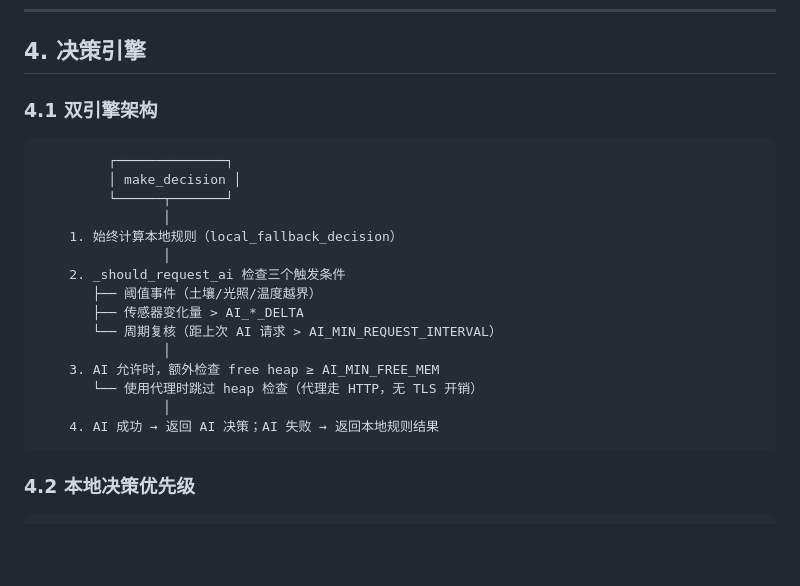
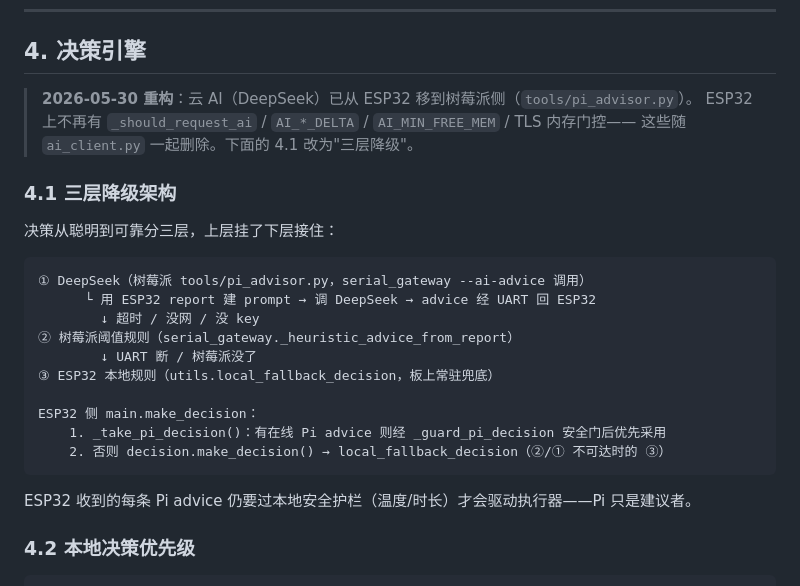
Before and after one commit to Dora321/space-agriculture-capsule, a Markdown page: ARCHITECTURE.md, the part around one of its changes. Drawn GitHub-style; blank space fills up the shorter version.

````diff
--- a/ARCHITECTURE.md
+++ b/ARCHITECTURE.md
@@ -217,25 +217,28 @@ loop_runtime.run(
 
 ## 4. 决策引擎
 
-### 4.1 双引擎架构
+> **2026-05-30 重构**：云 AI（DeepSeek）已从 ESP32 移到树莓派侧（`tools/pi_advisor.py`）。
+> ESP32 上不再有 `_should_request_ai` / `AI_*_DELTA` / `AI_MIN_FREE_MEM` / TLS 内存门控——
+> 这些随 `ai_client.py` 一起删除。下面的 4.1 改为"三层降级"。
+
+### 4.1 三层降级架构
+
+决策从聪明到可靠分三层，上层挂了下层接住：
 
 ```
-         ┌──────────────┐
-         │ make_decision │
-         └──────┬───────┘
-                │
-    1. 始终计算本地规则（local_fallback_decision）
-                │
-    2. _should_request_ai 检查三个触发条件
-       ├── 阈值事件（土壤/光照/温度越界）
-       ├── 传感器变化量 > AI_*_DELTA
-       └── 周期复核（距上次 AI 请求 > AI_MIN_REQUEST_INTERVAL）
-                │
-    3. AI 允许时，额外检查 free heap ≥ AI_MIN_FREE_MEM
-       └── 使用代理时跳过 heap 检查（代理走 HTTP，无 TLS 开销）
-                │
-    4. AI 成功 → 返回 AI 决策；AI 失败 → 返回本地规则结果
+① DeepSeek（树莓派 tools/pi_advisor.py，serial_gateway --ai-advice 调用）
+      └ 用 ESP32 report 建 prompt → 调 DeepSeek → advice 经 UART 回 ESP32
+        ↓ 超时 / 没网 / 没 key
+② 树莓派阈值规则（serial_gateway._heuristic_advice_from_report）
+        ↓ UART 断 / 树莓派没了
+③ ESP32 本地规则（utils.local_fallback_decision，板上常驻兜底）
+
+ESP32 侧 main.make_decision：
+    1. _take_pi_decision()：有在线 Pi advice 则经 _guard_pi_decision 安全门后优先采用
+    2. 否则 decision.make_decision() → local_fallback_decision（②/① 不可达时的 ③）
 ```
+
+ESP32 收到的每条 Pi advice 仍要过本地安全护栏（温度/时长）才会驱动执行器——Pi 只是建议者。
 
 ### 4.2 本地决策优先级
 
````
Also changed, not shown: other parts of ARCHITECTURE.md (+16 -11 lines), CLAUDE.md (+26 -19 lines), esp32_firmware/README.md (+11 -15 lines).
